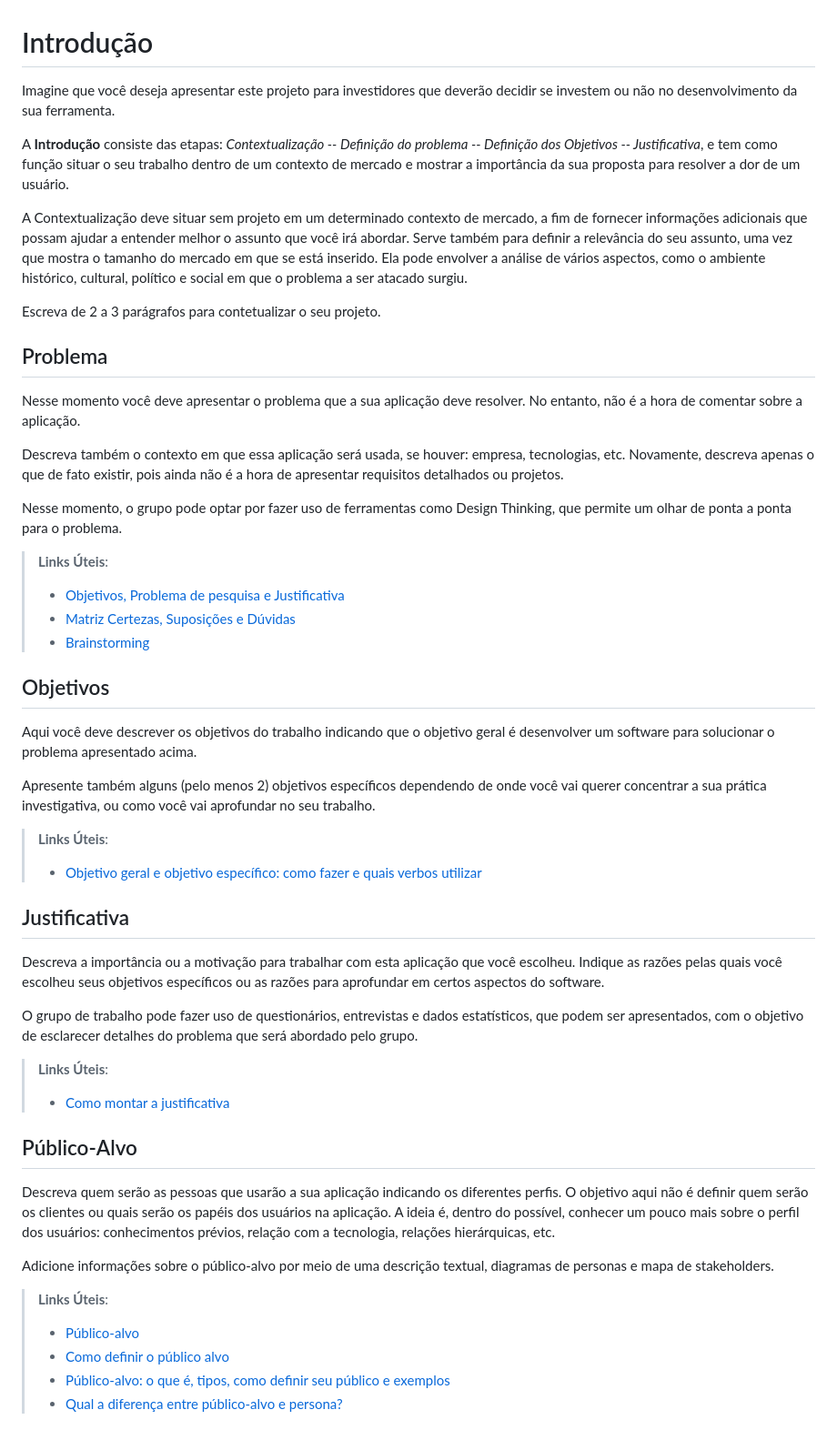
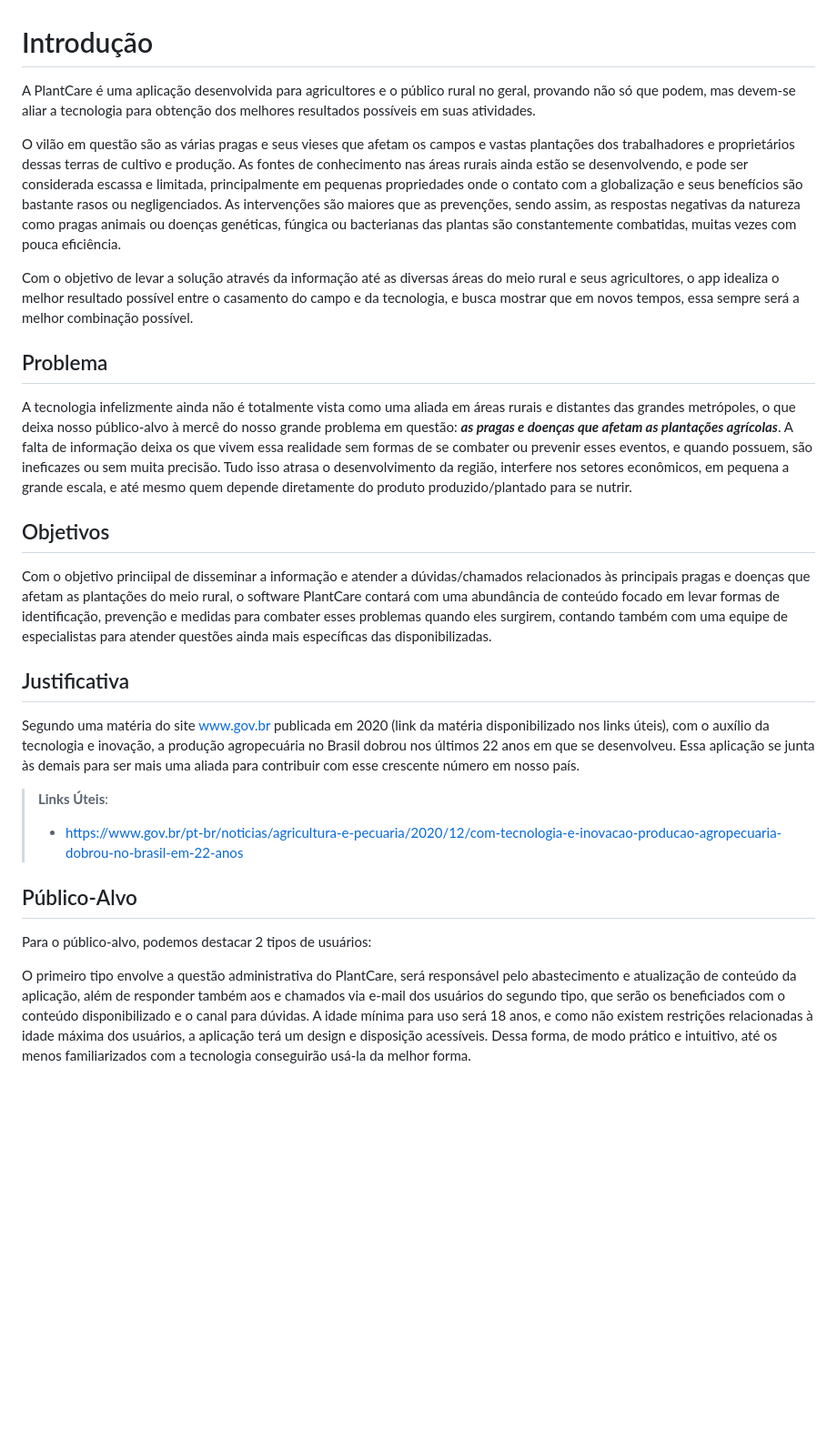
Before and after one commit to ICEI-PUC-Minas-PMV-SI/pmv-si-2023-1-e1-proj-web-t3-controle_de_pragas, a Markdown page: docs/context.md, the part around the change. Shown: that part at 91% size. Drawn GitHub-style; blank space fills up the shorter version.

```diff
--- a/docs/context.md
+++ b/docs/context.md
@@ -1,54 +1,28 @@
 # Introdução
 
-Imagine que você deseja apresentar este projeto para investidores que deverão decidir se investem ou não no desenvolvimento da sua ferramenta.
+  A PlantCare é uma aplicação desenvolvida para agricultores e o público rural no geral, provando não só que podem, mas devem-se aliar a tecnologia para obtenção dos melhores resultados possíveis em suas atividades.
 
-A **Introdução** consiste das etapas: *Contextualização -- Definição do problema -- Definição dos Objetivos -- Justificativa*, e tem como função situar o seu trabalho dentro de um contexto de mercado e mostrar a importância da sua proposta para resolver a dor de um usuário.
+  O vilão em questão são as várias pragas e seus vieses que afetam os campos e vastas plantações dos trabalhadores e proprietários dessas terras de cultivo e produção. As fontes de conhecimento nas áreas rurais ainda estão se desenvolvendo, e pode ser considerada escassa e limitada, principalmente em pequenas propriedades onde o contato com a globalização e seus benefícios são bastante rasos ou negligenciados. As intervenções são maiores que as prevenções, sendo assim, as respostas negativas da natureza como pragas animais ou doenças genéticas, fúngica ou bacterianas das plantas são constantemente combatidas, muitas vezes com pouca eficiência.
 
-
-A Contextualização deve situar sem projeto em um determinado contexto de mercado, a fim de fornecer informações adicionais que possam ajudar a entender melhor o assunto que você irá abordar. Serve também para definir a relevância do seu assunto, uma vez que mostra o tamanho do mercado em que se está inserido. Ela pode envolver a análise de vários aspectos, como o ambiente histórico, cultural, político e social em que o problema a ser atacado surgiu.
-
-Escreva de 2 a 3 parágrafos para contetualizar o seu projeto.
+  Com o objetivo de levar a solução através da informação até as diversas áreas do meio rural e seus agricultores, o app idealiza o melhor resultado possível entre o casamento do campo e da tecnologia, e busca mostrar que em novos tempos, essa sempre será a melhor combinação possível.
 
 ## Problema
 
-Nesse momento você deve apresentar o problema que a sua aplicação deve  resolver. No entanto, não é a hora de comentar sobre a aplicação.
-
-Descreva também o contexto em que essa aplicação será usada, se  houver: empresa, tecnologias, etc. Novamente, descreva apenas o que de  fato existir, pois ainda não é a hora de apresentar requisitos  detalhados ou projetos.
-
-Nesse momento, o grupo pode optar por fazer uso  de ferramentas como Design Thinking, que permite um olhar de ponta a ponta para o problema.
-
-> **Links Úteis**:
-> - [Objetivos, Problema de pesquisa e Justificativa](https://medium.com/@versioparole/objetivos-problema-de-pesquisa-e-justificativa-c98c8233b9c3)
-> - [Matriz Certezas, Suposições e Dúvidas](https://medium.com/educa%C3%A7%C3%A3o-fora-da-caixa/matriz-certezas-suposi%C3%A7%C3%B5es-e-d%C3%BAvidas-fa2263633655)
-> - [Brainstorming](https://www.euax.com.br/2018/09/brainstorming/)
+  A tecnologia infelizmente ainda não é totalmente vista como uma aliada em áreas rurais e distantes das grandes metrópoles, o que deixa nosso público-alvo à mercê do nosso grande problema em questão: **_as pragas e doenças que afetam as plantações agrícolas_**. A falta de informação deixa os que vivem essa realidade sem formas de se combater ou prevenir esses eventos, e quando possuem, são ineficazes ou sem muita precisão. Tudo isso atrasa o desenvolvimento da região, interfere nos setores econômicos, em pequena a grande escala, e até mesmo quem depende diretamente do produto produzido/plantado para se nutrir.
 
 ## Objetivos
 
-Aqui você deve descrever os objetivos do trabalho indicando que o objetivo geral é desenvolver um software para solucionar o problema apresentado acima.
-
-Apresente também alguns (pelo menos 2) objetivos específicos dependendo de onde você vai querer concentrar a sua prática investigativa, ou como você vai aprofundar no seu trabalho.
-
-> **Links Úteis**:
-> - [Objetivo geral e objetivo específico: como fazer e quais verbos utilizar](https://blog.mettzer.com/diferenca-entre-objetivo-geral-e-objetivo-especifico/)
+  Com o objetivo princiipal de disseminar a informação e atender a dúvidas/chamados relacionados às principais pragas e doenças que afetam as plantações do meio rural, o software PlantCare contará com uma abundância de conteúdo focado em levar formas de identificação, prevenção e medidas para combater esses problemas quando eles surgirem, contando também com uma equipe de especialistas para atender questões ainda mais específicas das disponibilizadas.
 
 ## Justificativa
 
-Descreva a importância ou a motivação para trabalhar com esta aplicação que você escolheu. Indique as razões pelas quais você escolheu seus objetivos específicos ou as razões para aprofundar em certos aspectos do software.
-
-O grupo de trabalho pode fazer uso de questionários, entrevistas e dados estatísticos, que podem ser apresentados, com o objetivo de esclarecer detalhes do problema que será abordado pelo grupo.
+  Segundo uma matéria do site www.gov.br publicada em 2020 (link da matéria disponibilizado nos links úteis), com o auxílio da tecnologia e inovação, a produção agropecuária no Brasil dobrou nos últimos 22 anos em que se desenvolveu. Essa aplicação se junta às demais para ser mais uma aliada para contribuir com esse crescente número em nosso país.
 
 > **Links Úteis**:
-> - [Como montar a justificativa](https://guiadamonografia.com.br/como-montar-justificativa-do-tcc/)
+> - https://www.gov.br/pt-br/noticias/agricultura-e-pecuaria/2020/12/com-tecnologia-e-inovacao-producao-agropecuaria-dobrou-no-brasil-em-22-anos
 
 ## Público-Alvo
 
-Descreva quem serão as pessoas que usarão a sua aplicação indicando os diferentes perfis. O objetivo aqui não é definir quem serão os clientes ou quais serão os papéis dos usuários na aplicação. A ideia é, dentro do possível, conhecer um pouco mais sobre o perfil dos usuários: conhecimentos prévios, relação com a tecnologia, relações
-hierárquicas, etc.
+ Para o público-alvo, podemos destacar 2 tipos de usuários:
 
-Adicione informações sobre o público-alvo por meio de uma descrição textual, diagramas de personas e mapa de stakeholders.
-
-> **Links Úteis**:
-> - [Público-alvo](https://blog.hotmart.com/pt-br/publico-alvo/)
-> - [Como definir o público alvo](https://exame.com/pme/5-dicas-essenciais-para-definir-o-publico-alvo-do-seu-negocio/)
-> - [Público-alvo: o que é, tipos, como definir seu público e exemplos](https://klickpages.com.br/blog/publico-alvo-o-que-e/)
-> - [Qual a diferença entre público-alvo e persona?](https://rockcontent.com/blog/diferenca-publico-alvo-e-persona/)
+ O primeiro tipo envolve a questão administrativa do PlantCare, será responsável pelo abastecimento e atualização de conteúdo da aplicação, além de responder também aos e chamados via e-mail dos usuários do segundo tipo, que serão os beneficiados com o conteúdo disponibilizado e o canal para dúvidas. A idade mínima para uso será 18 anos, e como não existem restrições relacionadas à idade máxima dos usuários, a aplicação terá um design e disposição acessíveis. Dessa forma, de modo prático e intuitivo, até os menos familiarizados com a tecnologia conseguirão usá-la da melhor forma.
```
